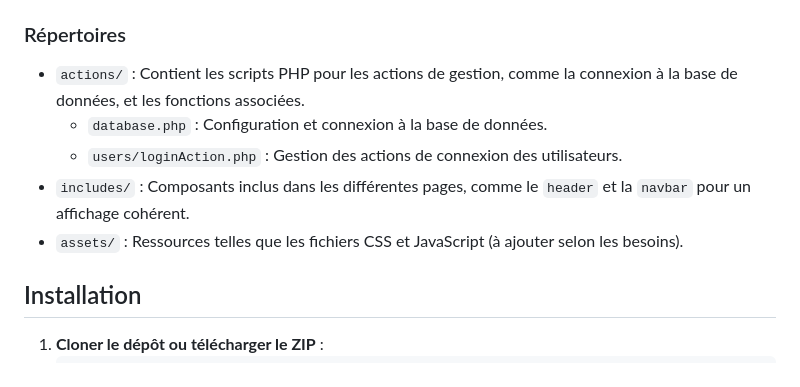
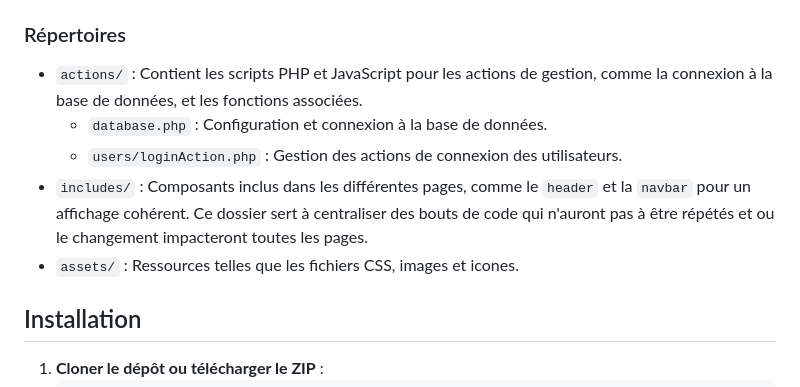
Before and after one commit to Chromared/bookfind, a Markdown page: README.md, the part around the change. Drawn GitHub-style.

```diff
--- a/README.md
+++ b/README.md
@@ -45,11 +45,11 @@ Cette application offre une solution efficace pour le personnel du CDI et les ut
 
 ### Répertoires
 
-- `actions/` : Contient les scripts PHP pour les actions de gestion, comme la connexion à la base de données, et les fonctions associées.
+- `actions/` : Contient les scripts PHP et JavaScript pour les actions de gestion, comme la connexion à la base de données, et les fonctions associées.
   - `database.php` : Configuration et connexion à la base de données.
   - `users/loginAction.php` : Gestion des actions de connexion des utilisateurs.
-- `includes/` : Composants inclus dans les différentes pages, comme le `header` et la `navbar` pour un affichage cohérent.
-- `assets/` : Ressources telles que les fichiers CSS et JavaScript (à ajouter selon les besoins).
+- `includes/` : Composants inclus dans les différentes pages, comme le `header` et la `navbar` pour un affichage cohérent. Ce dossier sert à centraliser des bouts de code qui n'auront pas à être répétés et ou le changement impacteront toutes les pages.
+- `assets/` : Ressources telles que les fichiers CSS, images et icones.
 
 ## Installation
 
```
